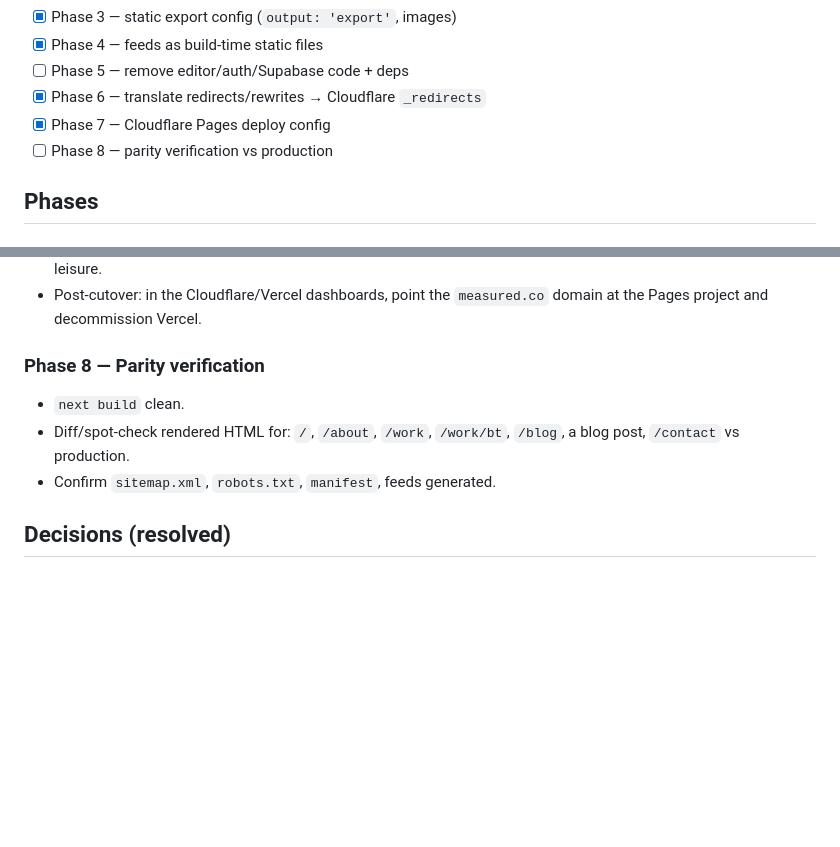
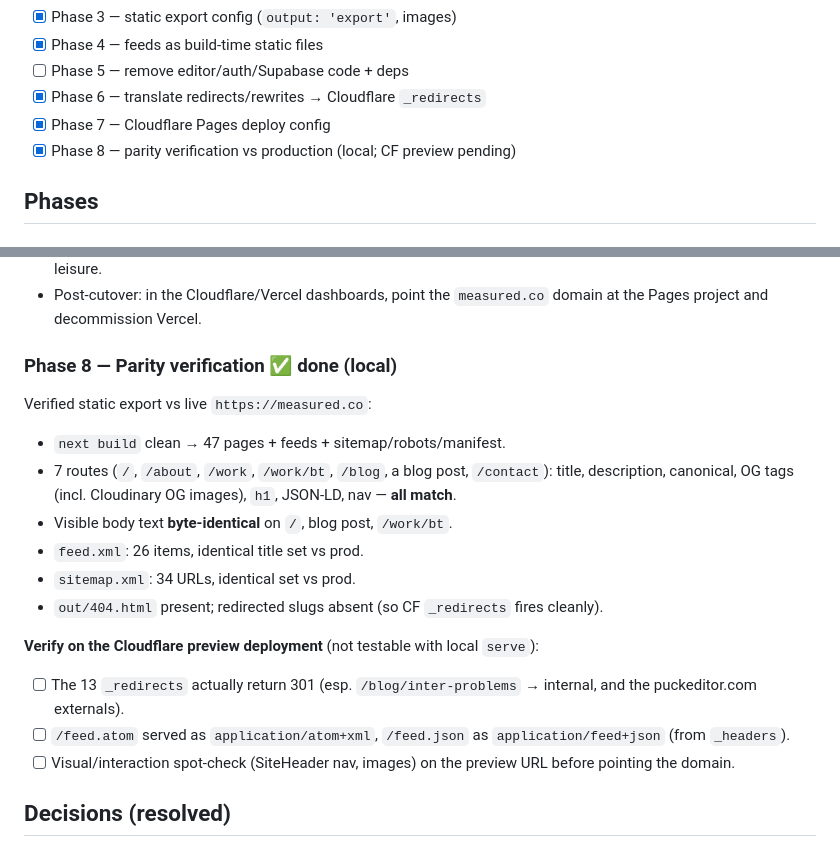
Before and after one commit to measuredco/measuredco-site, a Markdown page: MIGRATION.md, 2 parts joined by grey strips. Rendered like a GitHub page; blank space fills up the shorter version.

Commit message:
docs: record Phase 8 parity results + CF preview checklist
Static export verified byte-identical to production (meta, body text,
feeds, sitemap across key routes). Redirects/headers to confirm on the
Cloudflare preview deployment.

Co-Authored-By: Claude Opus 4.7 <noreply@anthropic.com>

```diff
--- a/MIGRATION.md
+++ b/MIGRATION.md
@@ -60,7 +60,7 @@ directly in code. Deploy target moves from Vercel → Cloudflare Pages.
 - [ ] Phase 5 — remove editor/auth/Supabase code + deps
 - [x] Phase 6 — translate redirects/rewrites → Cloudflare `_redirects`
 - [x] Phase 7 — Cloudflare Pages deploy config
-- [ ] Phase 8 — parity verification vs production
+- [x] Phase 8 — parity verification vs production (local; CF preview pending)
 
 ## Phases
 
@@ -149,12 +149,29 @@ Cloudflare Pages → Create project → Connect to Git → this repo, then:
 - Post-cutover: in the Cloudflare/Vercel dashboards, point the
   `measured.co` domain at the Pages project and decommission Vercel.
 
-### Phase 8 — Parity verification
+### Phase 8 — Parity verification  ✅ done (local)
 
-- `next build` clean.
-- Diff/spot-check rendered HTML for: `/`, `/about`, `/work`, `/work/bt`,
-  `/blog`, a blog post, `/contact` vs production.
-- Confirm `sitemap.xml`, `robots.txt`, `manifest`, feeds generated.
+Verified static export vs live `https://measured.co`:
+
+- `next build` clean → 47 pages + feeds + sitemap/robots/manifest.
+- 7 routes (`/`, `/about`, `/work`, `/work/bt`, `/blog`, a blog post,
+  `/contact`): title, description, canonical, OG tags (incl. Cloudinary
+  OG images), `h1`, JSON-LD, nav — **all match**.
+- Visible body text **byte-identical** on `/`, blog post, `/work/bt`.
+- `feed.xml`: 26 items, identical title set vs prod.
+- `sitemap.xml`: 34 URLs, identical set vs prod.
+- `out/404.html` present; redirected slugs absent (so CF `_redirects`
+  fires cleanly).
+
+**Verify on the Cloudflare preview deployment** (not testable with local
+`serve`):
+
+- [ ] The 13 `_redirects` actually return 301 (esp. `/blog/inter-problems`
+      → internal, and the puckeditor.com externals).
+- [ ] `/feed.atom` served as `application/atom+xml`, `/feed.json` as
+      `application/feed+json` (from `_headers`).
+- [ ] Visual/interaction spot-check (SiteHeader nav, images) on the
+      preview URL before pointing the domain.
 
 ## Decisions (resolved)
 
```
